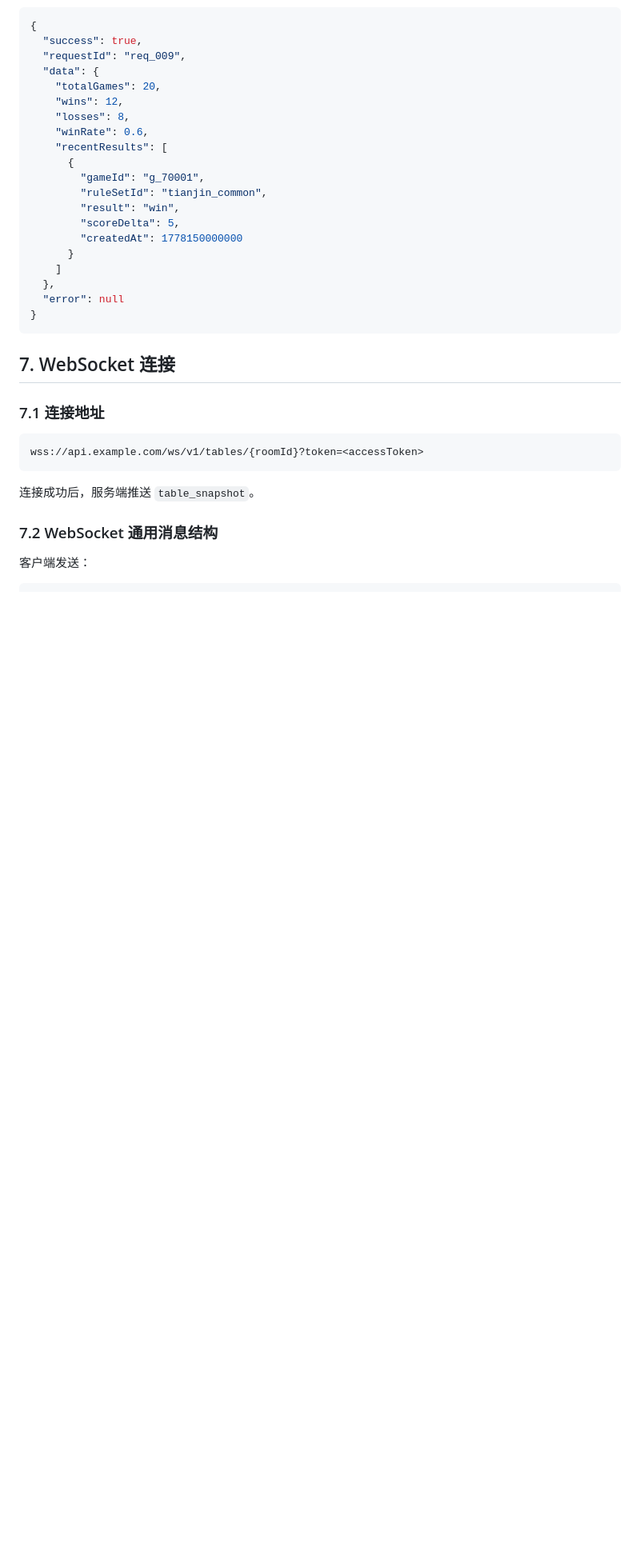
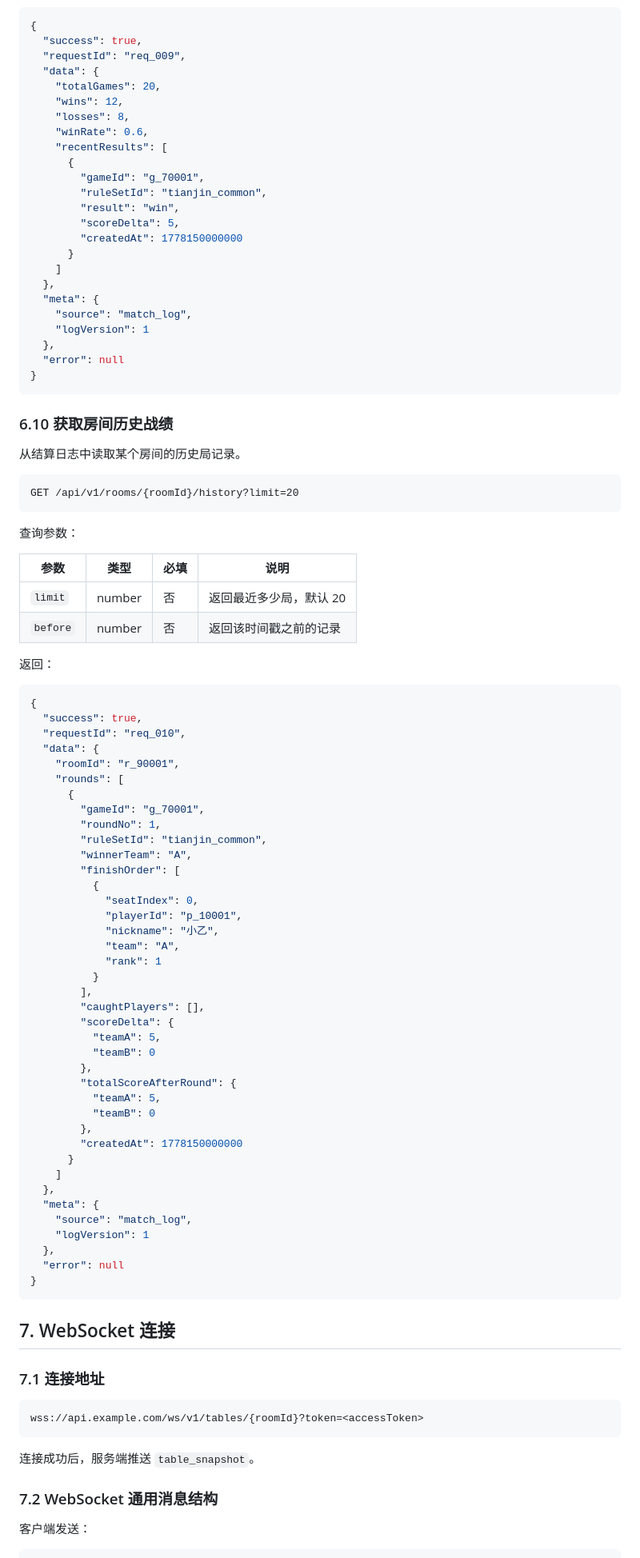
Before and after one commit to xiaoyi001yeye/DoorSix, a Markdown page: docs/server-design.md, the part around one of its changes. Shown at 80% size. Drawn GitHub-style; blank space fills up the shorter version.

Commit message:
Use match logs for history stats

````diff
--- a/docs/server-design.md
+++ b/docs/server-design.md
@@ -588,6 +692,69 @@ GET /api/v1/players/me/stats
         "createdAt": 1778150000000
       }
     ]
+  },
+  "meta": {
+    "source": "match_log",
+    "logVersion": 1
+  },
+  "error": null
+}
+```
+
+### 6.10 获取房间历史战绩
+
+从结算日志中读取某个房间的历史局记录。
+
+```http
+GET /api/v1/rooms/{roomId}/history?limit=20
+```
+
+查询参数：
+
+| 参数 | 类型 | 必填 | 说明 |
+| --- | --- | --- | --- |
+| `limit` | number | 否 | 返回最近多少局，默认 20 |
+| `before` | number | 否 | 返回该时间戳之前的记录 |
+
+返回：
+
+```json
+{
+  "success": true,
+  "requestId": "req_010",
+  "data": {
+    "roomId": "r_90001",
+    "rounds": [
+      {
+        "gameId": "g_70001",
+        "roundNo": 1,
+        "ruleSetId": "tianjin_common",
+        "winnerTeam": "A",
+        "finishOrder": [
+          {
+            "seatIndex": 0,
+            "playerId": "p_10001",
+            "nickname": "小乙",
+            "team": "A",
+            "rank": 1
+          }
+        ],
+        "caughtPlayers": [],
+        "scoreDelta": {
+          "teamA": 5,
+          "teamB": 0
+        },
+        "totalScoreAfterRound": {
+          "teamA": 5,
+          "teamB": 0
+        },
+        "createdAt": 1778150000000
+      }
+    ]
+  },
+  "meta": {
+    "source": "match_log",
+    "logVersion": 1
   },
   "error": null
 }
````
Also changed, not shown: other parts of docs/server-design.md (+112 -1 lines), AGENT.MD (+5 -1 lines).
